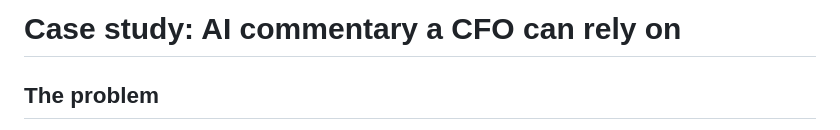
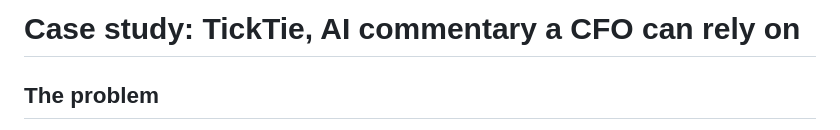
Before and after one commit to Sai-Fin-AI/ticktie-fpa, a Markdown page: docs/CASE_STUDY.md, the part around the change. GitHub-like rendering.

```diff
--- a/docs/CASE_STUDY.md
+++ b/docs/CASE_STUDY.md
@@ -1,4 +1,4 @@
-# Case study: AI commentary a CFO can rely on
+# Case study: TickTie, AI commentary a CFO can rely on
 
 ## The problem
 
```
Also changed, not shown: README.md (+6 -4 lines), docs/ROADMAP.md (+2 -2 lines), docs/images/app_overview.png, 1 other file.
